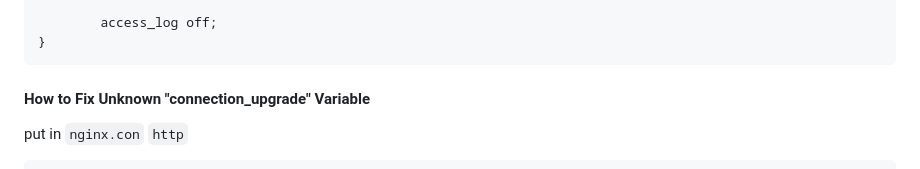
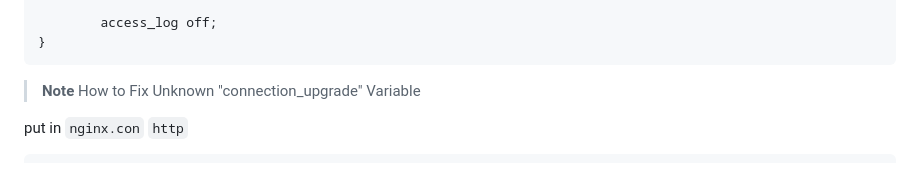
Before and after one commit to Cicini/transfer-web-non-docker, a Markdown page: README.md, the part around the change printed below. Drawn GitHub-style.

````diff
--- a/README.md
+++ b/README.md
@@ -48,7 +46,8 @@ server {
 }
 ```
 
-#### How to Fix Unknown "connection_upgrade" Variable
+> **Note**
+> How to Fix Unknown "connection_upgrade" Variable
 
 put in `nginx.con` `http`
 
````
Also changed, not shown: other parts of README.md (+1 -3 lines).
